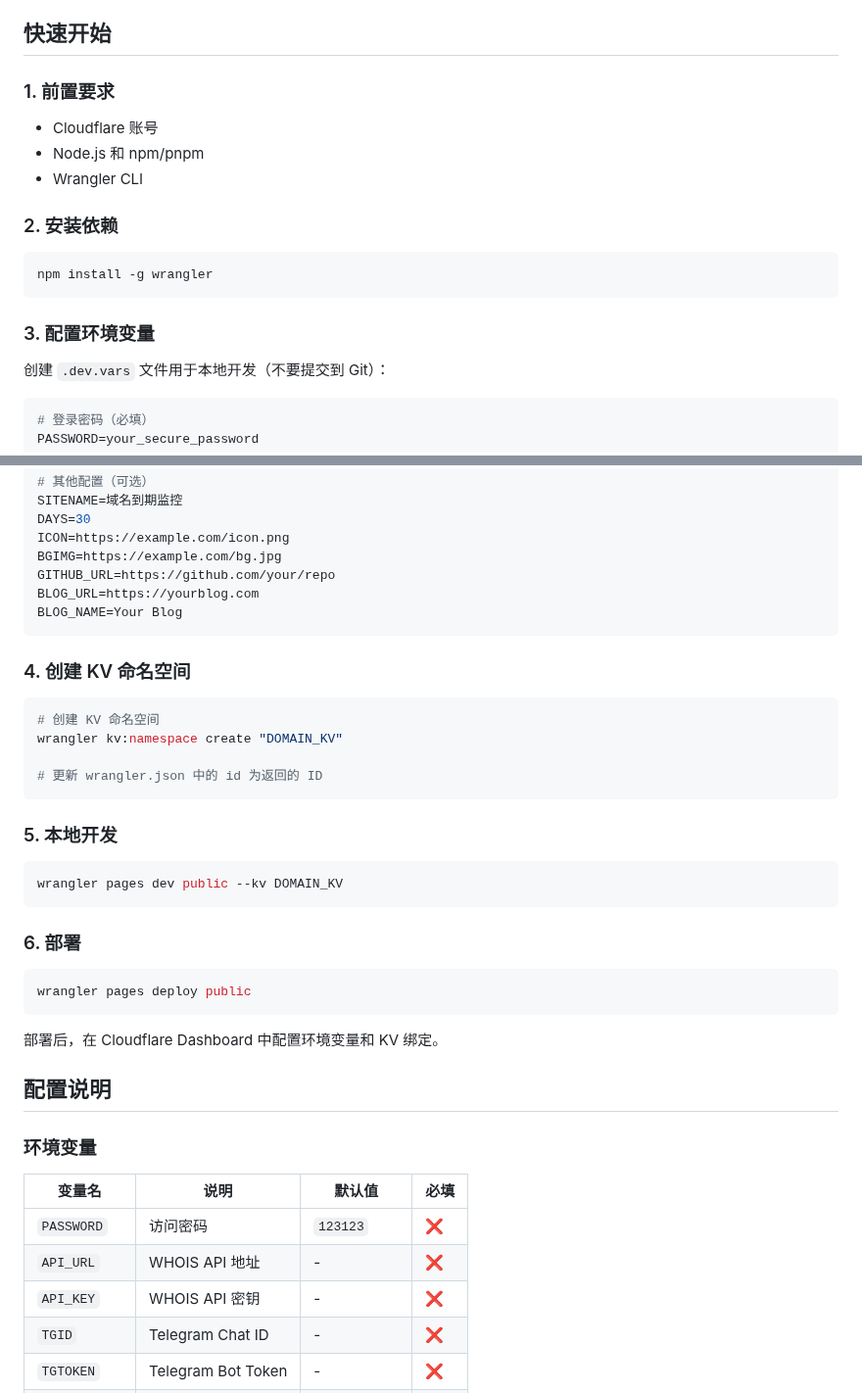
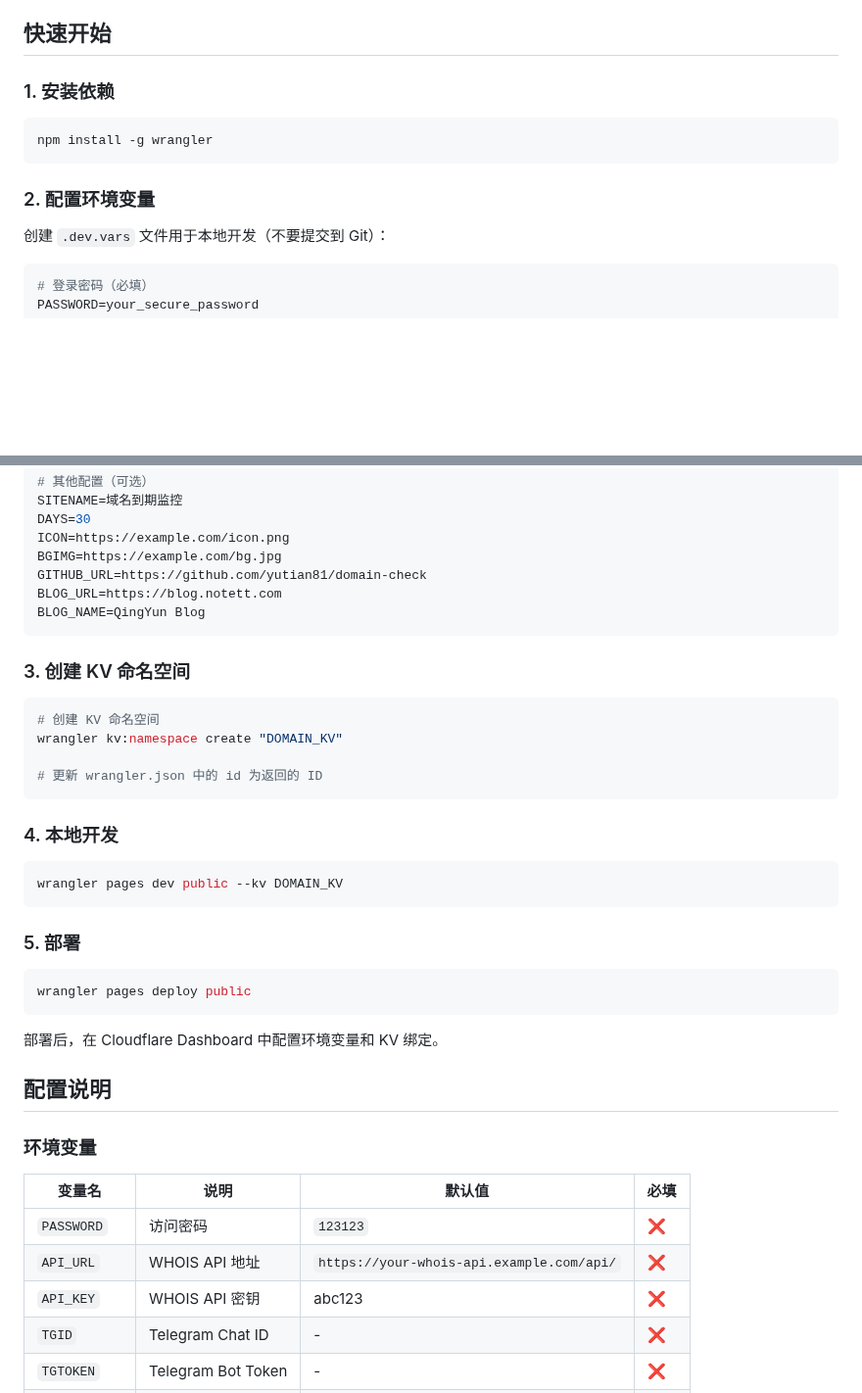
Before and after one commit to yutian81/domain-check, a Markdown page: README.md, 2 parts joined by grey strips. Shown at 98% size. Rendered like a GitHub page; blank space fills up the shorter version.

````diff
--- a/README.md
+++ b/README.md
@@ -14,19 +14,13 @@
 
 ## 快速开始
 
-### 1. 前置要求
-
-- Cloudflare 账号
-- Node.js 和 npm/pnpm
-- Wrangler CLI
-
-### 2. 安装依赖
+### 1. 安装依赖
 
 ```bash
 npm install -g wrangler
 ```
 
-### 3. 配置环境变量
+### 2. 配置环境变量
 
 创建 `.dev.vars` 文件用于本地开发（不要提交到 Git）：
 
@@ -47,12 +41,12 @@ SITENAME=域名到期监控
 DAYS=30
 ICON=https://example.com/icon.png
 BGIMG=https://example.com/bg.jpg
-GITHUB_URL=https://github.com/your/repo
-BLOG_URL=https://yourblog.com
-BLOG_NAME=Your Blog
+GITHUB_URL=https://github.com/yutian81/domain-check
+BLOG_URL=https://blog.notett.com
+BLOG_NAME=QingYun Blog
 ```
 
-### 4. 创建 KV 命名空间
+### 3. 创建 KV 命名空间
 
 ```bash
 # 创建 KV 命名空间
@@ -61,13 +55,13 @@ wrangler kv:namespace create "DOMAIN_KV"
 # 更新 wrangler.json 中的 id 为返回的 ID
 ```
 
-### 5. 本地开发
+### 4. 本地开发
 
 ```bash
 wrangler pages dev public --kv DOMAIN_KV
 ```
 
-### 6. 部署
+### 5. 部署
 
 ```bash
 wrangler pages deploy public
@@ -82,8 +76,8 @@ wrangler pages deploy public
 | 变量名 | 说明 | 默认值 | 必填 |
 |--------|------|--------|------|
 | `PASSWORD` | 访问密码 | `123123` | ❌ |
-| `API_URL` | WHOIS API 地址 | - | ❌ |
-| `API_KEY` | WHOIS API 密钥 | - | ❌ |
+| `API_URL` | WHOIS API 地址 | `https://your-whois-api.example.com/api/` | ❌ |
+| `API_KEY` | WHOIS API 密钥 | abc123 | ❌ |
 | `TGID` | Telegram Chat ID | - | ❌ |
 | `TGTOKEN` | Telegram Bot Token | - | ❌ |
 | `DAYS` | 到期提醒天数 | `30` | ❌ |
````
